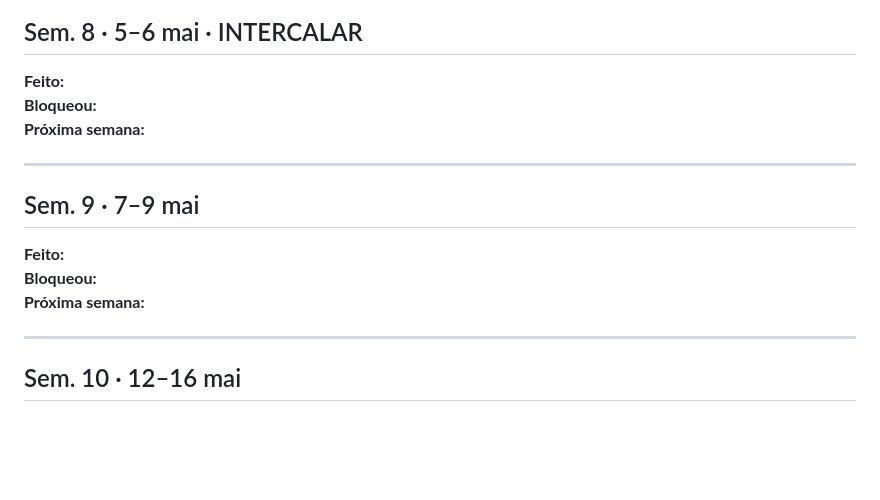
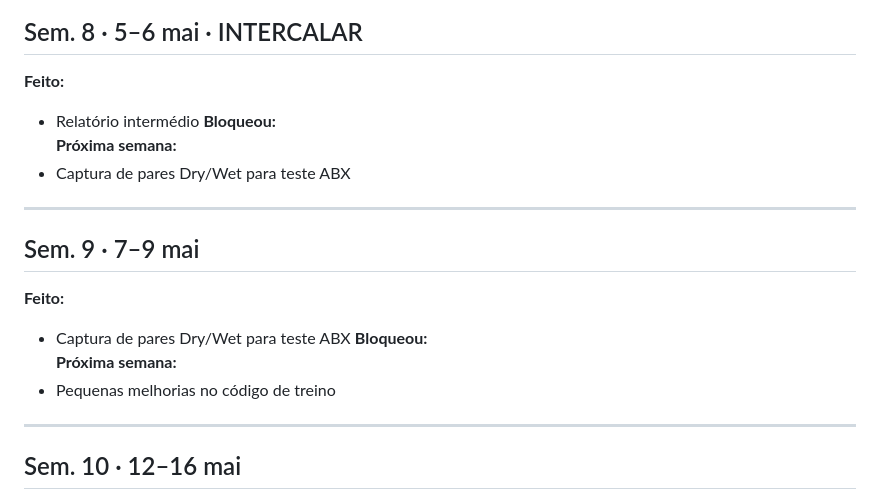
Before and after one commit to Zz0ne/Emulacao_de_Pedal_Analogico_com_Machine_Learning, a Markdown page: docs/scope/changelog.md, the part around the change. Drawn GitHub-style; blank space fills up the shorter version.

Commit message:
docs: atualizar changelog para a semana 8 e 9

```diff
--- a/docs/scope/changelog.md
+++ b/docs/scope/changelog.md
@@ -97,17 +97,20 @@
 ## Sem. 8 · 5–6 mai · INTERCALAR
 
 **Feito:**
+- Relatório intermédio
 **Bloqueou:**
 **Próxima semana:**
+- Captura de pares Dry/Wet para teste ABX
 
 ---
 
 ## Sem. 9 · 7–9 mai
 
 **Feito:**
+- Captura de pares Dry/Wet para teste ABX
 **Bloqueou:**
 **Próxima semana:**
-
+- Pequenas melhorias no código de treino
 ---
 
 ## Sem. 10 · 12–16 mai
```
